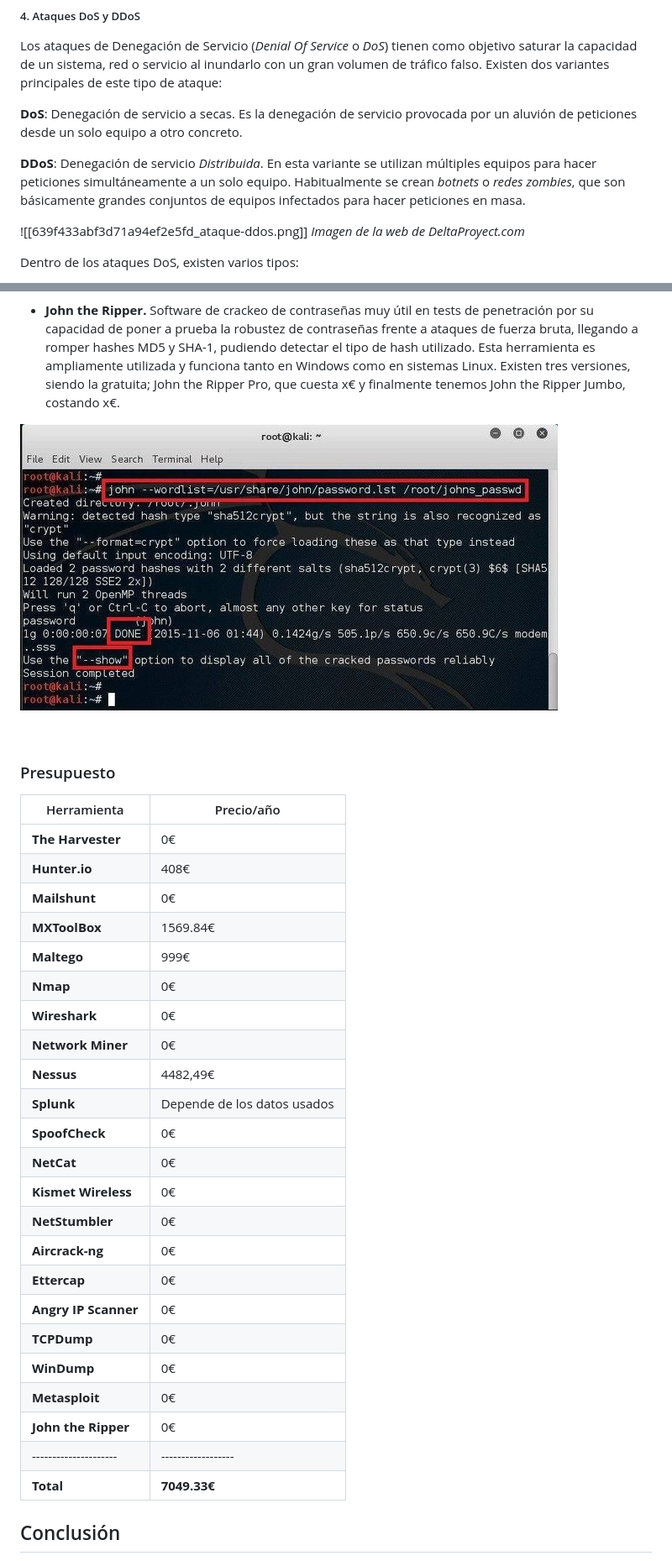
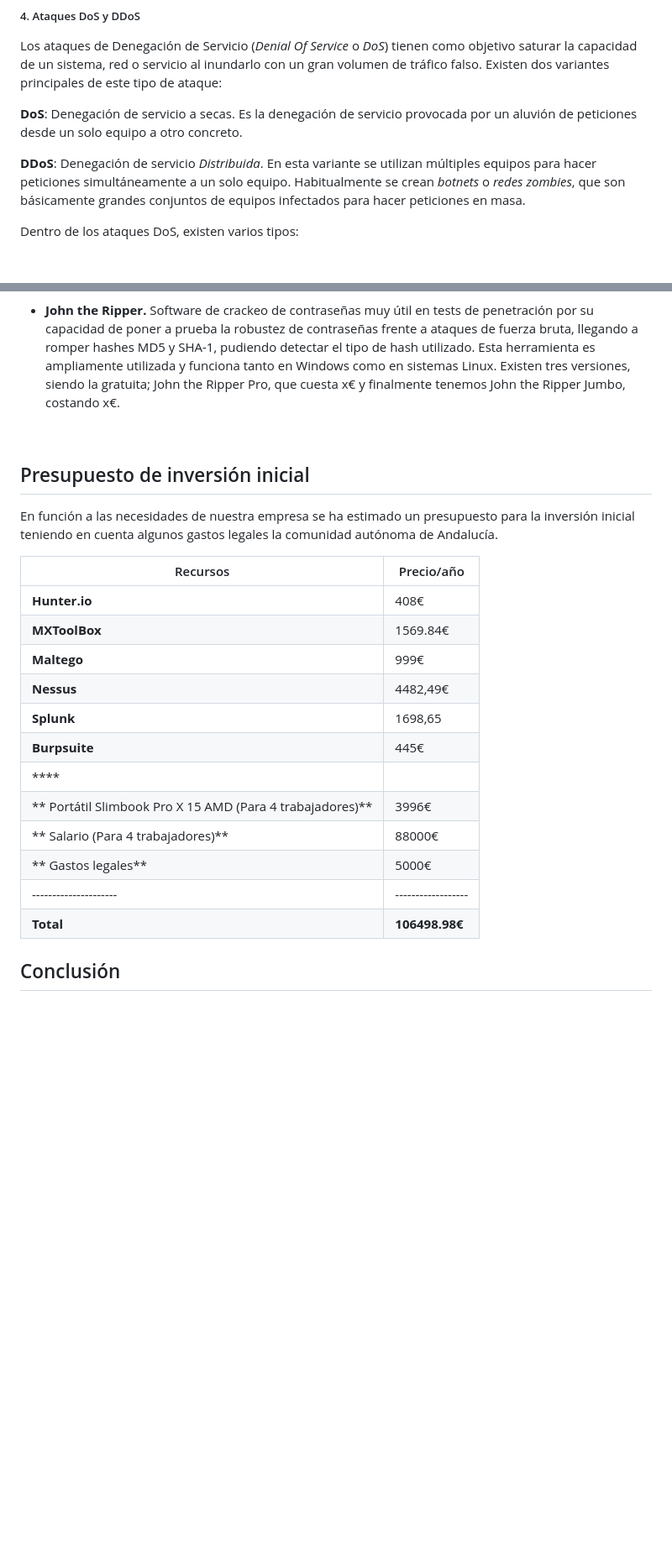
Before and after one commit to IES-Rafael-Alberti/G3-HACKING-ETICO, a Markdown page: proyecto_2/PHE_02b_G3.md, 2 parts joined by grey strips. Shown: that part at 84% size. Drawn GitHub-style; blank space fills up the shorter version.

```diff
--- a/proyecto_2/PHE_02b_G3.md
+++ b/proyecto_2/PHE_02b_G3.md
@@ -440,9 +412,6 @@ Los ataques de Denegación de Servicio (*Denial Of Service* o *DoS*) tienen como
 
 **DDoS**: Denegación de servicio *Distribuida*. En esta variante se utilizan múltiples equipos para hacer peticiones simultáneamente a un solo equipo. Habitualmente se crean *botnets* o *redes zombies*, que son básicamente grandes conjuntos de equipos infectados para hacer peticiones en masa.
 
-![[639f433abf3d71a94ef2e5fd_ataque-ddos.png]]
-*Imagen de la web de DeltaProyect.com*
-
 Dentro de los ataques DoS, existen varios tipos:
 
 - Ataques para consumir los recursos de red y colapsar el servicio de un dispositivo
@@ -1218,38 +1168,26 @@ Este software es capaz de escanear puertos, así como los dispositivos conectado
 
 - **John the Ripper.** Software de crackeo de contraseñas muy útil en tests de penetración por su capacidad de poner a prueba la robustez de contraseñas frente a ataques de fuerza bruta, llegando a romper hashes MD5 y SHA-1, pudiendo detectar el tipo de hash utilizado. Esta herramienta es ampliamente utilizada y funciona tanto en Windows como en sistemas Linux. Existen tres versiones, siendo la gratuita; John the Ripper Pro, que cuesta x€ y finalmente tenemos John the Ripper Jumbo, costando x€.
 
-![JohnTheRipper](img/JohnTheRipper.jpg)
-
 <br/>
 
-### Presupuesto
+## Presupuesto de inversión inicial
 
-| Herramienta         | Precio/año       |
+En función a las necesidades de nuestra empresa se ha estimado un presupuesto para la inversión inicial teniendo en cuenta algunos gastos legales la comunidad autónoma de Andalucía.
+
+| Recursos        | Precio/año       |
 |---------------------|------------------|
-| **The Harvester**  | 0€               |
 | **Hunter.io**      | 408€             |
-| **Mailshunt**      | 0€               |
 | **MXToolBox**      | 1569.84€         |
 | **Maltego**        | 999€             |
-| **Nmap**           | 0€               |
-| **Wireshark**      | 0€               |
-| **Network Miner**  | 0€               |
 | **Nessus**         | 4482,49€         |
-| **Splunk**         | Depende de los datos usados |
-| **SpoofCheck**     | 0€               |
-| **NetCat**         | 0€               |
-| **Kismet Wireless**| 0€               |
-| **NetStumbler**    | 0€               |
-| **Aircrack-ng**    | 0€               |
-| **Ettercap**       | 0€               |
-| **Angry IP Scanner**| 0€              |
-| **TCPDump**        | 0€               |
-| **WinDump**        | 0€               |
-| **Metasploit**     | 0€               |
-| **John the Ripper**| 0€               |
+| **Splunk**         | 1698,65          |
+| **Burpsuite**      | 445€         |
+| ****         |          |
+| ** Portátil Slimbook Pro X 15 AMD (Para 4 trabajadores)**   |  3996€    |
+| ** Salario (Para 4 trabajadores)**  | 88000€ |
+| ** Gastos legales** | 5000€ |
 |---------------------|------------------|
-| **Total**             | **7049.33€**  |
-
+| **Total**             | **106498.98€**  |
 
 ## Conclusión
 
```
Also changed, not shown: other parts of proyecto_2/PHE_02b_G3.md (+0 -47 lines).
